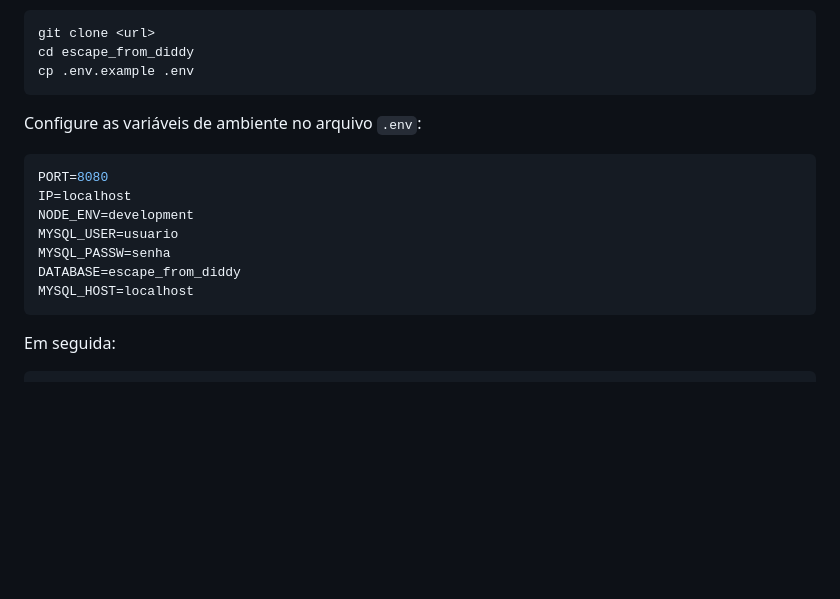
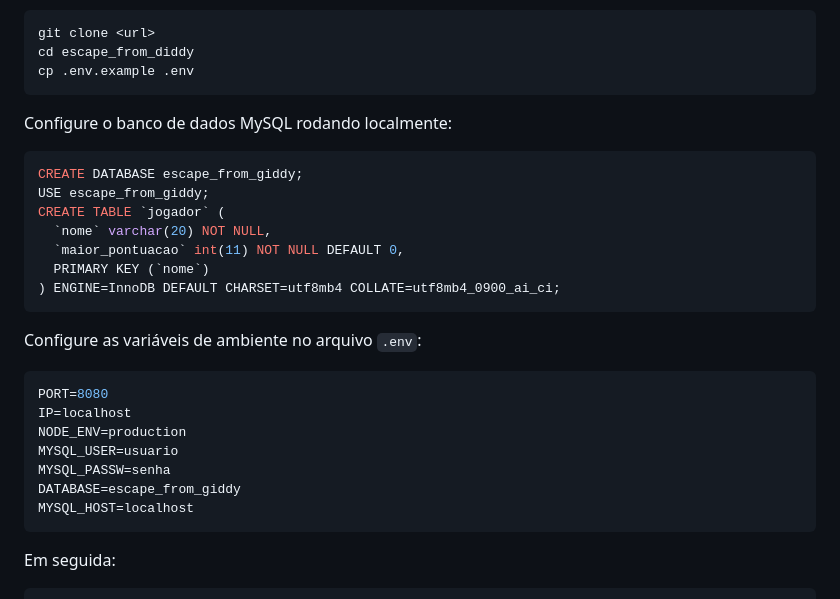
Before and after one commit to HenrBmp/EscapeFromGiddy, a Markdown page: README.md, the part around one of its changes. GitHub-like rendering; blank space fills up the shorter version.

Commit message:
doc: adicionar esquema do banco de dados e links para dependências

````diff
--- a/README.md
+++ b/README.md
@@ -87,15 +87,27 @@ cd escape_from_diddy
 cp .env.example .env
 ```
 
+Configure o banco de dados MySQL rodando localmente:
+
+```bash
+CREATE DATABASE escape_from_giddy;
+USE escape_from_giddy;
+CREATE TABLE `jogador` (
+  `nome` varchar(20) NOT NULL,
+  `maior_pontuacao` int(11) NOT NULL DEFAULT 0,
+  PRIMARY KEY (`nome`)
+) ENGINE=InnoDB DEFAULT CHARSET=utf8mb4 COLLATE=utf8mb4_0900_ai_ci;
+```
+
 Configure as variáveis de ambiente no arquivo `.env`:
 
 ```env
 PORT=8080
 IP=localhost
-NODE_ENV=development
+NODE_ENV=production
 MYSQL_USER=usuario
 MYSQL_PASSW=senha
-DATABASE=escape_from_diddy
+DATABASE=escape_from_giddy
 MYSQL_HOST=localhost
 ```
 
````
Also changed, not shown: other parts of README.md (+1 -1 lines).
